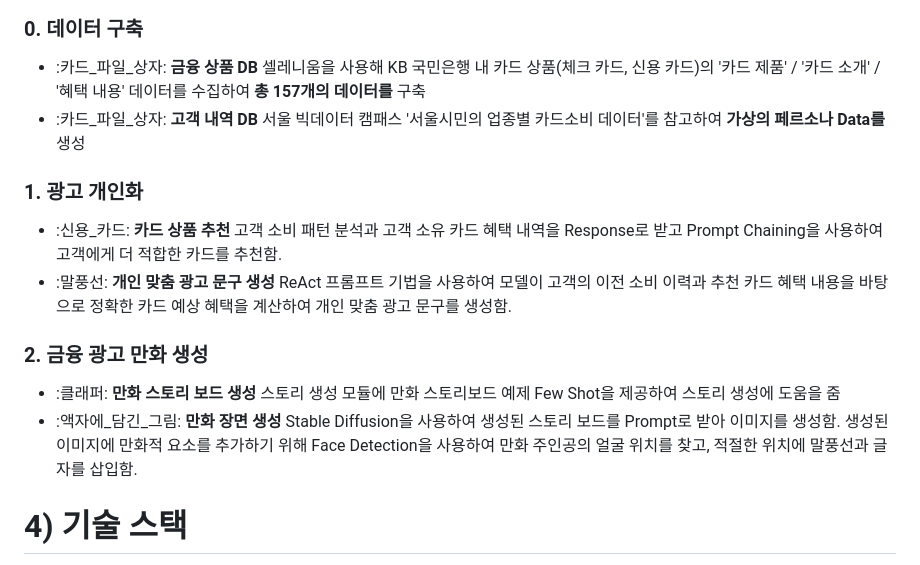
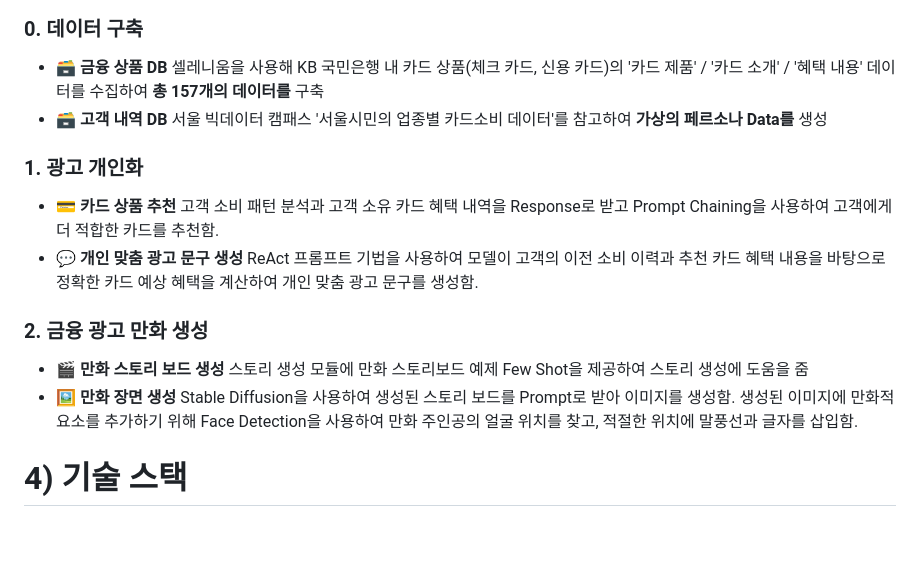
Before and after one commit to yoonwanggyu/KB-AI-Challenge, a Markdown page: README.md, the part around the change. GitHub-like rendering; blank space fills up the shorter version.

```diff
--- a/README.md
+++ b/README.md
@@ -10,19 +10,19 @@
 
 ![image](피그마_사진/서비스흐름도.PNG)
 ### 0. 데이터 구축
-+ :카드_파일_상자: **금융 상품 DB**
++ 🗃️ **금융 상품 DB**
 셀레니움을 사용해 KB 국민은행 내 카드 상품(체크 카드, 신용 카드)의 '카드 제품' / '카드 소개' / '혜택 내용' 데이터를 수집하여 **총** **157개의** **데이터를** 구축
-+ :카드_파일_상자: **고객 내역 DB**
++ 🗃️ **고객 내역 DB**
 서울 빅데이터 캠패스 '서울시민의 업종별 카드소비 데이터'를 참고하여 **가상의** **페르소나** **Data를** 생성
 ### 1. 광고 개인화
-+ :신용_카드: **카드 상품 추천**
++ 💳 **카드 상품 추천**
 고객 소비 패턴 분석과 고객 소유 카드 혜택 내역을  Response로 받고 Prompt Chaining을 사용하여 고객에게 더 적합한 카드를 추천함.
-+ :말풍선: **개인 맞춤 광고 문구 생성**
++ 💬 **개인 맞춤 광고 문구 생성**
 ReAct 프롬프트 기법을 사용하여 모델이 고객의 이전 소비 이력과 추천 카드 혜택 내용을 바탕으로 정확한 카드 예상 혜택을 계산하여 개인 맞춤 광고 문구를 생성함.
 ### 2. 금융 광고 만화 생성
-+ :클래퍼: **만화 스토리 보드 생성**
++ 🎬 **만화 스토리 보드 생성**
 스토리 생성 모듈에 만화 스토리보드 예제 Few Shot을 제공하여 스토리 생성에 도움을 줌
-+ :액자에_담긴_그림: **만화 장면 생성**
++ 🖼️ **만화 장면 생성**
 Stable Diffusion을 사용하여 생성된 스토리 보드를 Prompt로 받아 이미지를 생성함.
 생성된 이미지에 만화적 요소를 추가하기 위해 Face Detection을 사용하여 만화 주인공의 얼굴 위치를 찾고, 적절한 위치에 말풍선과 글자를 삽입함.
 # 4) 기술 스택
```
